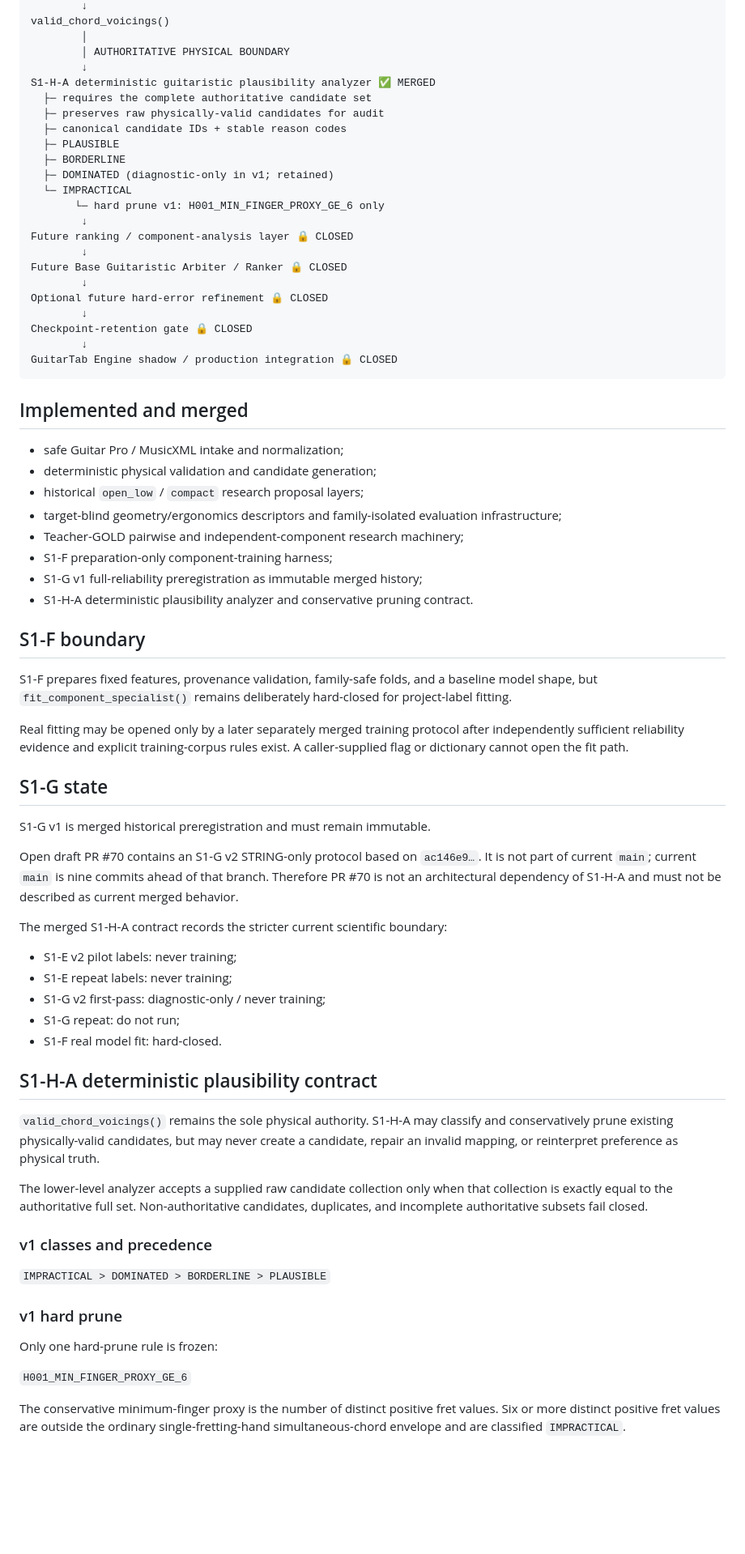
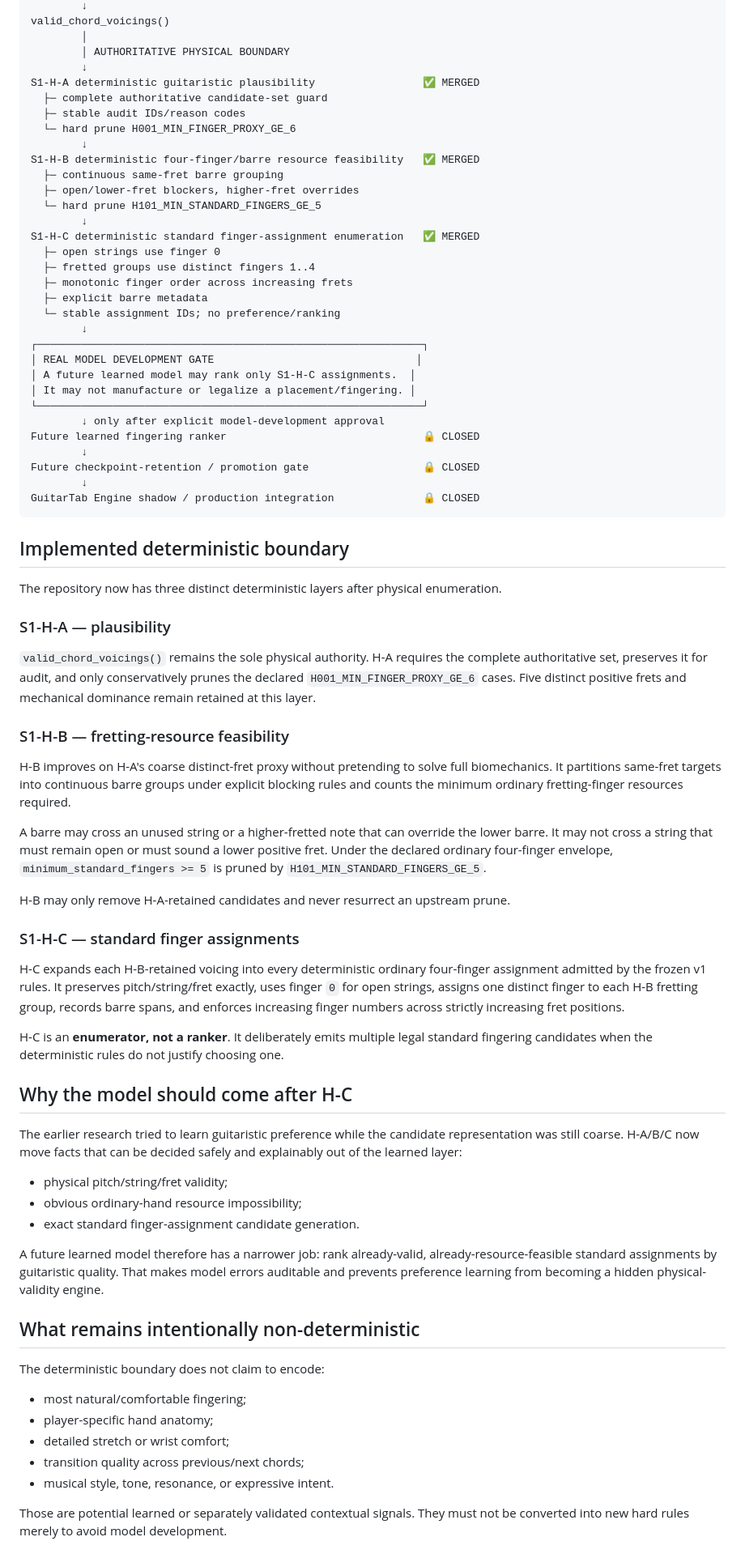
Before and after one commit to khfy7wpr5p-maker/st-guitar-fingering-training, a Markdown page: ARCHITECTURE.md, the part around one of its changes. Shown at 81% size. GitHub-like rendering; blank space fills up the shorter version.

Commit message:
Docs: update architecture through deterministic finger assignments

````diff
--- a/ARCHITECTURE.md
+++ b/ARCHITECTURE.md
@@ -15,73 +15,77 @@ valid_chord_voicings()
         │
         │ AUTHORITATIVE PHYSICAL BOUNDARY
         ↓
-S1-H-A deterministic guitaristic plausibility analyzer ✅ MERGED
-  ├─ requires the complete authoritative candidate set
-  ├─ preserves raw physically-valid candidates for audit
-  ├─ canonical candidate IDs + stable reason codes
-  ├─ PLAUSIBLE
-  ├─ BORDERLINE
-  ├─ DOMINATED (diagnostic-only in v1; retained)
-  └─ IMPRACTICAL
-       └─ hard prune v1: H001_MIN_FINGER_PROXY_GE_6 only
+S1-H-A deterministic guitaristic plausibility                 ✅ MERGED
+  ├─ complete authoritative candidate-set guard
+  ├─ stable audit IDs/reason codes
+  └─ hard prune H001_MIN_FINGER_PROXY_GE_6
         ↓
-Future ranking / component-analysis layer 🔒 CLOSED
+S1-H-B deterministic four-finger/barre resource feasibility   ✅ MERGED
+  ├─ continuous same-fret barre grouping
+  ├─ open/lower-fret blockers, higher-fret overrides
+  └─ hard prune H101_MIN_STANDARD_FINGERS_GE_5
         ↓
-Future Base Guitaristic Arbiter / Ranker 🔒 CLOSED
+S1-H-C deterministic standard finger-assignment enumeration   ✅ MERGED
+  ├─ open strings use finger 0
+  ├─ fretted groups use distinct fingers 1..4
+  ├─ monotonic finger order across increasing frets
+  ├─ explicit barre metadata
+  └─ stable assignment IDs; no preference/ranking
         ↓
-Optional future hard-error refinement 🔒 CLOSED
+┌─────────────────────────────────────────────────────────────┐
+│ REAL MODEL DEVELOPMENT GATE                                │
+│ A future learned model may rank only S1-H-C assignments.  │
+│ It may not manufacture or legalize a placement/fingering. │
+└─────────────────────────────────────────────────────────────┘
+        ↓ only after explicit model-development approval
+Future learned fingering ranker                               🔒 CLOSED
         ↓
-Checkpoint-retention gate 🔒 CLOSED
+Future checkpoint-retention / promotion gate                  🔒 CLOSED
         ↓
-GuitarTab Engine shadow / production integration 🔒 CLOSED
+GuitarTab Engine shadow / production integration              🔒 CLOSED
 ```
 
-## Implemented and merged
+## Implemented deterministic boundary
 
-- safe Guitar Pro / MusicXML intake and normalization;
-- deterministic physical validation and candidate generation;
-- historical `open_low` / `compact` research proposal layers;
-- target-blind geometry/ergonomics descriptors and family-isolated evaluation infrastructure;
-- Teacher-GOLD pairwise and independent-component research machinery;
-- S1-F preparation-only component-training harness;
-- S1-G v1 full-reliability preregistration as immutable merged history;
-- S1-H-A deterministic plausibility analyzer and conservative pruning contract.
+The repository now has three distinct deterministic layers after physical enumeration.
 
-## S1-F boundary
+### S1-H-A — plausibility
 
-S1-F prepares fixed features, provenance validation, family-safe folds, and a baseline model shape, but `fit_component_specialist()` remains deliberately hard-closed for project-label fitting.
+`valid_chord_voicings()` remains the sole physical authority. H-A requires the complete authoritative set, preserves it for audit, and only conservatively prunes the declared `H001_MIN_FINGER_PROXY_GE_6` cases. Five distinct positive frets and mechanical dominance remain retained at this layer.
 
-Real fitting may be opened only by a later separately merged training protocol after independently sufficient reliability evidence and explicit training-corpus rules exist. A caller-supplied flag or dictionary cannot open the fit path.
+### S1-H-B — fretting-resource feasibility
 
-## S1-G state
+H-B improves on H-A's coarse distinct-fret proxy without pretending to solve full biomechanics. It partitions same-fret targets into continuous barre groups under explicit blocking rules and counts the minimum ordinary fretting-finger resources required.
 
-S1-G v1 is merged historical preregistration and must remain immutable.
+A barre may cross an unused string or a higher-fretted note that can override the lower barre. It may not cross a string that must remain open or must sound a lower positive fret. Under the declared ordinary four-finger envelope, `minimum_standard_fingers >= 5` is pruned by `H101_MIN_STANDARD_FINGERS_GE_5`.
 
-Open draft PR #70 contains an S1-G v2 STRING-only protocol based on `ac146e9…`. It is not part of current `main`; current `main` is nine commits ahead of that branch. Therefore PR #70 is not an architectural dependency of S1-H-A and must not be described as current merged behavior.
+H-B may only remove H-A-retained candidates and never resurrect an upstream prune.
 
-The merged S1-H-A contract records the stricter current scientific boundary:
+### S1-H-C — standard finger assignments
 
-- S1-E v2 pilot labels: never training;
-- S1-E repeat labels: never training;
-- S1-G v2 first-pass: diagnostic-only / never training;
-- S1-G repeat: do not run;
-- S1-F real model fit: hard-closed.
+H-C expands each H-B-retained voicing into every deterministic ordinary four-finger assignment admitted by the frozen v1 rules. It preserves pitch/string/fret exactly, uses finger `0` for open strings, assigns one distinct finger to each H-B fretting group, records barre spans, and enforces increasing finger numbers across strictly increasing fret positions.
 
-## S1-H-A deterministic plausibility contract
+H-C is an **enumerator, not a ranker**. It deliberately emits multiple legal standard fingering candidates when the deterministic rules do not justify choosing one.
 
-`valid_chord_voicings()` remains the sole physical authority. S1-H-A may classify and conservatively prune existing physically-valid candidates, but may never create a candidate, repair an invalid mapping, or reinterpret preference as physical truth.
+## Why the model should come after H-C
 
-The lower-level analyzer accepts a supplied raw candidate collection only when that collection is exactly equal to the authoritative full set. Non-authoritative candidates, duplicates, and incomplete authoritative subsets fail closed.
+The earlier research tried to learn guitaristic preference while the candidate representation was still coarse. H-A/B/C now move facts that can be decided safely and explainably out of the learned layer:
 
-### v1 classes and precedence
+- physical pitch/string/fret validity;
+- obvious ordinary-hand resource impossibility;
+- exact standard finger-assignment candidate generation.
 
-`IMPRACTICAL > DOMINATED > BORDERLINE > PLAUSIBLE`
+A future learned model therefore has a narrower job: rank already-valid, already-resource-feasible standard assignments by guitaristic quality. That makes model errors auditable and prevents preference learning from becoming a hidden physical-validity engine.
 
-### v1 hard prune
+## What remains intentionally non-deterministic
 
-Only one hard-prune rule is frozen:
+The deterministic boundary does not claim to encode:
 
-`H001_MIN_FINGER_PROXY_GE_6`
+- most natural/comfortable fingering;
+- player-specific hand anatomy;
+- detailed stretch or wrist comfort;
+- transition quality across previous/next chords;
+- musical style, tone, resonance, or expressive intent.
 
-The conservative minimum-finger proxy is the number of distinct positive fret values. Six or more distinct positive fret values are outside the ordinary single-fretting-hand simultaneous-chord envelope and are classified `IMPRACTICAL`.
+Those are potential learned or separately validated contextual signals. They must not be converted into new hard rules merely to avoid model development.
 
````
Also changed, not shown: other parts of ARCHITECTURE.md (+22 -25 lines).
